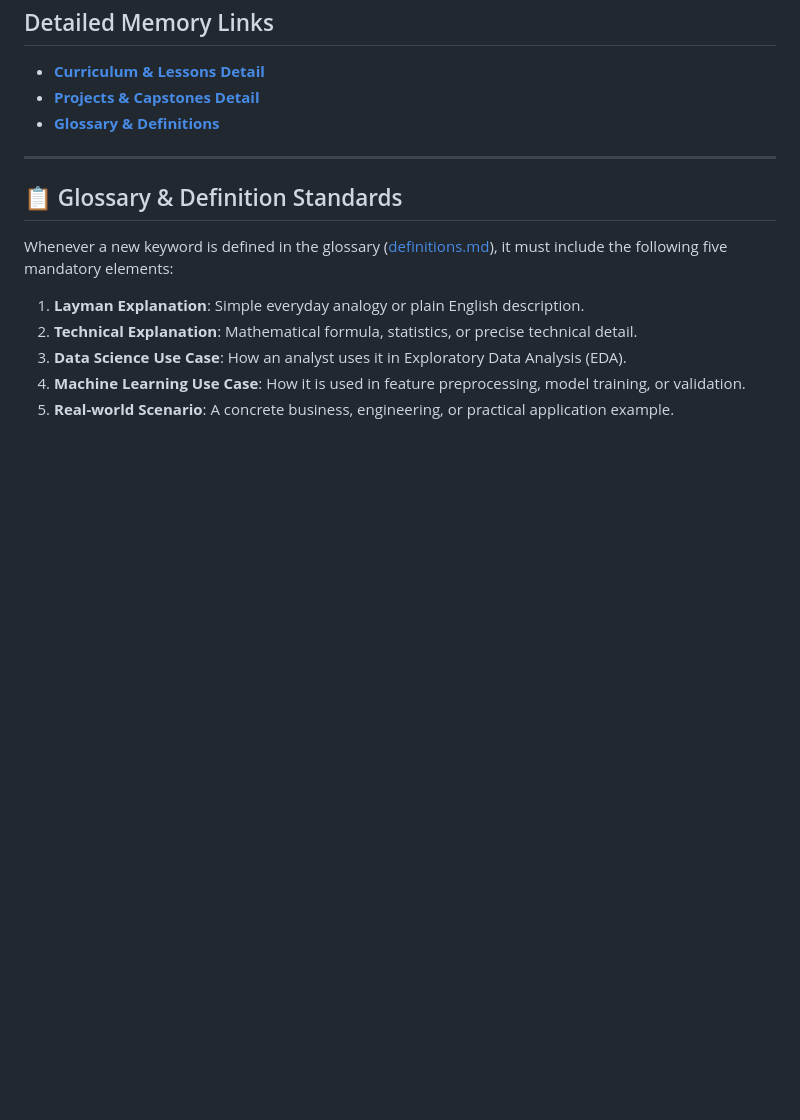
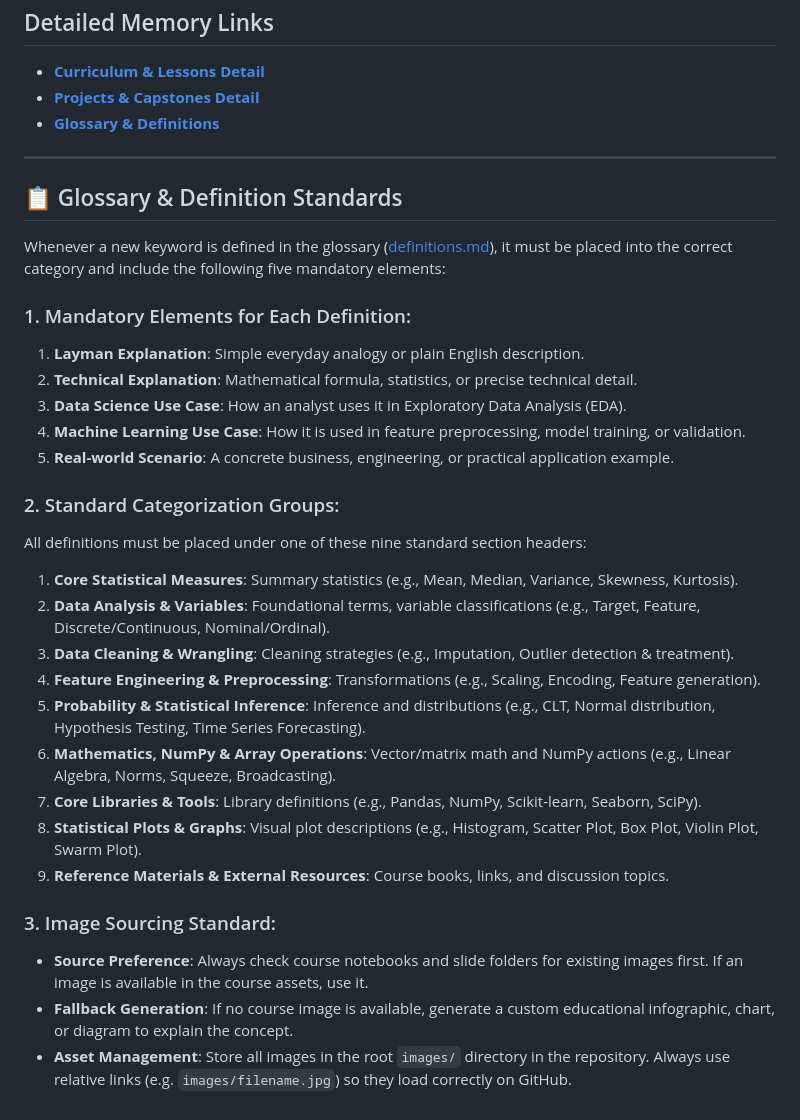
Before and after one commit to JigneshRana/IHFC-Leaning, a Markdown page: .memory/README.md, the part around the change. Rendered like a GitHub page; blank space fills up the shorter version.

```diff
--- a/.memory/README.md
+++ b/.memory/README.md
@@ -47,9 +47,28 @@ The workspace at [/media/jignesh/Data/ihfc/IHFC-Leaning](file:///media/jignesh/D
 ---
 
 ## 📋 Glossary & Definition Standards
-Whenever a new keyword is defined in the glossary ([definitions.md](file:///media/jignesh/Data/ihfc/IHFC-Leaning/definitions.md)), it must include the following five mandatory elements:
+Whenever a new keyword is defined in the glossary ([definitions.md](file:///media/jignesh/Data/ihfc/IHFC-Leaning/definitions.md)), it must be placed into the correct category and include the following five mandatory elements:
+
+### 1. Mandatory Elements for Each Definition:
 1. **Layman Explanation**: Simple everyday analogy or plain English description.
 2. **Technical Explanation**: Mathematical formula, statistics, or precise technical detail.
 3. **Data Science Use Case**: How an analyst uses it in Exploratory Data Analysis (EDA).
 4. **Machine Learning Use Case**: How it is used in feature preprocessing, model training, or validation.
 5. **Real-world Scenario**: A concrete business, engineering, or practical application example.
+
+### 2. Standard Categorization Groups:
+All definitions must be placed under one of these nine standard section headers:
+1. **Core Statistical Measures**: Summary statistics (e.g., Mean, Median, Variance, Skewness, Kurtosis).
+2. **Data Analysis & Variables**: Foundational terms, variable classifications (e.g., Target, Feature, Discrete/Continuous, Nominal/Ordinal).
+3. **Data Cleaning & Wrangling**: Cleaning strategies (e.g., Imputation, Outlier detection & treatment).
+4. **Feature Engineering & Preprocessing**: Transformations (e.g., Scaling, Encoding, Feature generation).
+5. **Probability & Statistical Inference**: Inference and distributions (e.g., CLT, Normal distribution, Hypothesis Testing, Time Series Forecasting).
+6. **Mathematics, NumPy & Array Operations**: Vector/matrix math and NumPy actions (e.g., Linear Algebra, Norms, Squeeze, Broadcasting).
+7. **Core Libraries & Tools**: Library definitions (e.g., Pandas, NumPy, Scikit-learn, Seaborn, SciPy).
+8. **Statistical Plots & Graphs**: Visual plot descriptions (e.g., Histogram, Scatter Plot, Box Plot, Violin Plot, Swarm Plot).
+9. **Reference Materials & External Resources**: Course books, links, and discussion topics.
+
+### 3. Image Sourcing Standard:
+*   **Source Preference**: Always check course notebooks and slide folders for existing images first. If an image is available in the course assets, use it.
+*   **Fallback Generation**: If no course image is available, generate a custom educational infographic, chart, or diagram to explain the concept.
+*   **Asset Management**: Store all images in the root `images/` directory in the repository. Always use relative links (e.g. `images/filename.jpg`) so they load correctly on GitHub.
```
Also changed, not shown: definitions.md (+62 -0 lines), images/data_types_tree.jpg (added), images/hypothesis_testing_flow.jpg (added), images/standardization_chart.jpg (added), images/variable_analyses_comparison.jpg (added), images/wrangling_imputation_flow.jpg (added).
